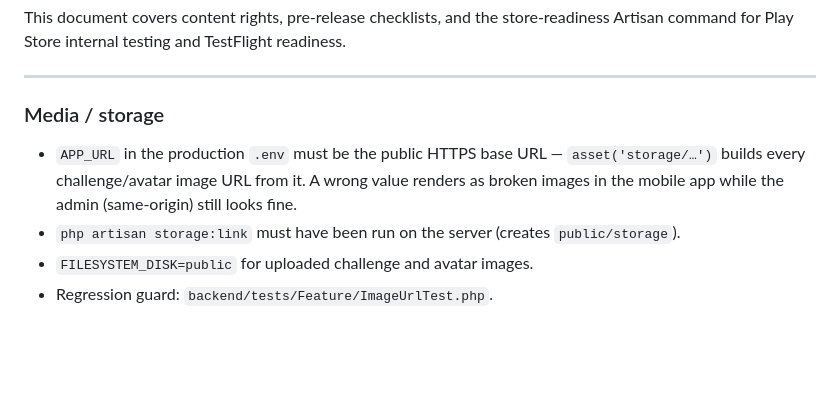
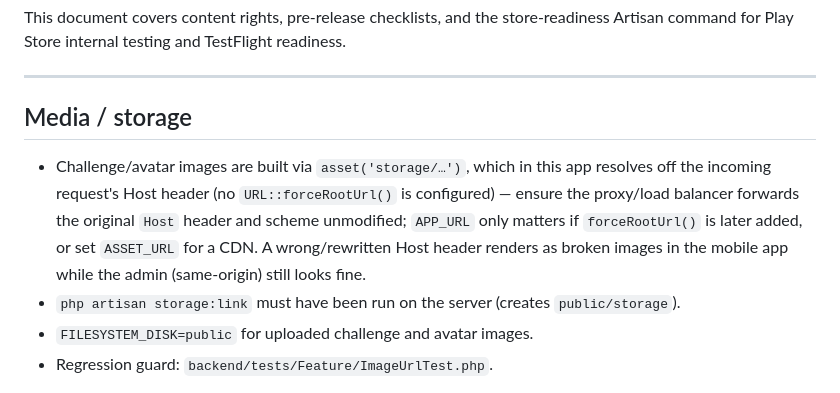
Before and after one commit to Xander2103/ballspot, a Markdown page: docs/store-readiness.md, the part around the change. Rendered like a GitHub page; blank space fills up the shorter version.

Commit message:
docs: correct Media/storage note — asset() roots off request Host, not APP_URL

```diff
--- a/docs/store-readiness.md
+++ b/docs/store-readiness.md
@@ -4,11 +4,14 @@ This document covers content rights, pre-release checklists, and the store-readi
 
 ---
 
-### Media / storage
+## Media / storage
 
-- `APP_URL` in the production `.env` must be the public HTTPS base URL — `asset('storage/…')`
-  builds every challenge/avatar image URL from it. A wrong value renders as broken images in
-  the mobile app while the admin (same-origin) still looks fine.
+- Challenge/avatar images are built via `asset('storage/…')`, which in this app resolves off
+  the incoming request's Host header (no `URL::forceRootUrl()` is configured) — ensure the
+  proxy/load balancer forwards the original `Host` header and scheme unmodified; `APP_URL` only
+  matters if `forceRootUrl()` is later added, or set `ASSET_URL` for a CDN. A wrong/rewritten
+  Host header renders as broken images in the mobile app while the admin (same-origin) still
+  looks fine.
 - `php artisan storage:link` must have been run on the server (creates `public/storage`).
 - `FILESYSTEM_DISK=public` for uploaded challenge and avatar images.
 - Regression guard: `backend/tests/Feature/ImageUrlTest.php`.
```
